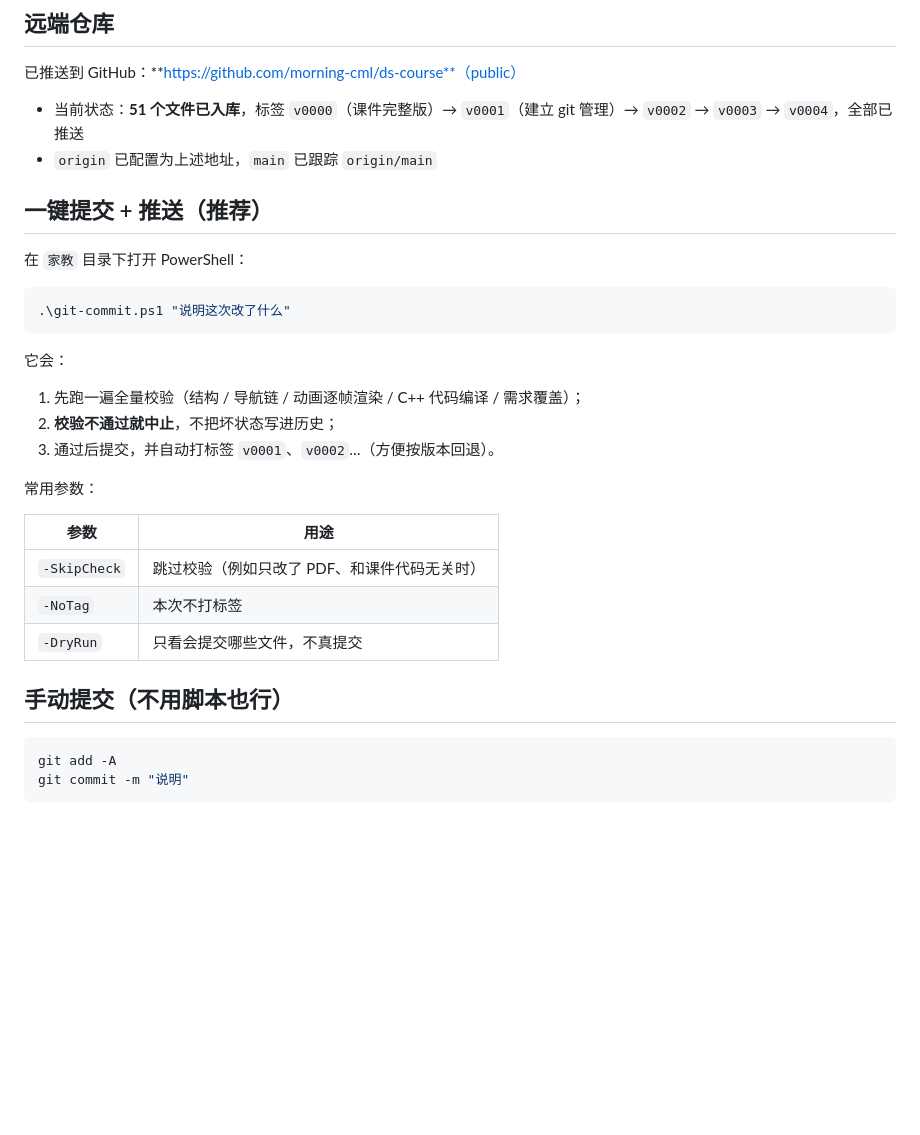
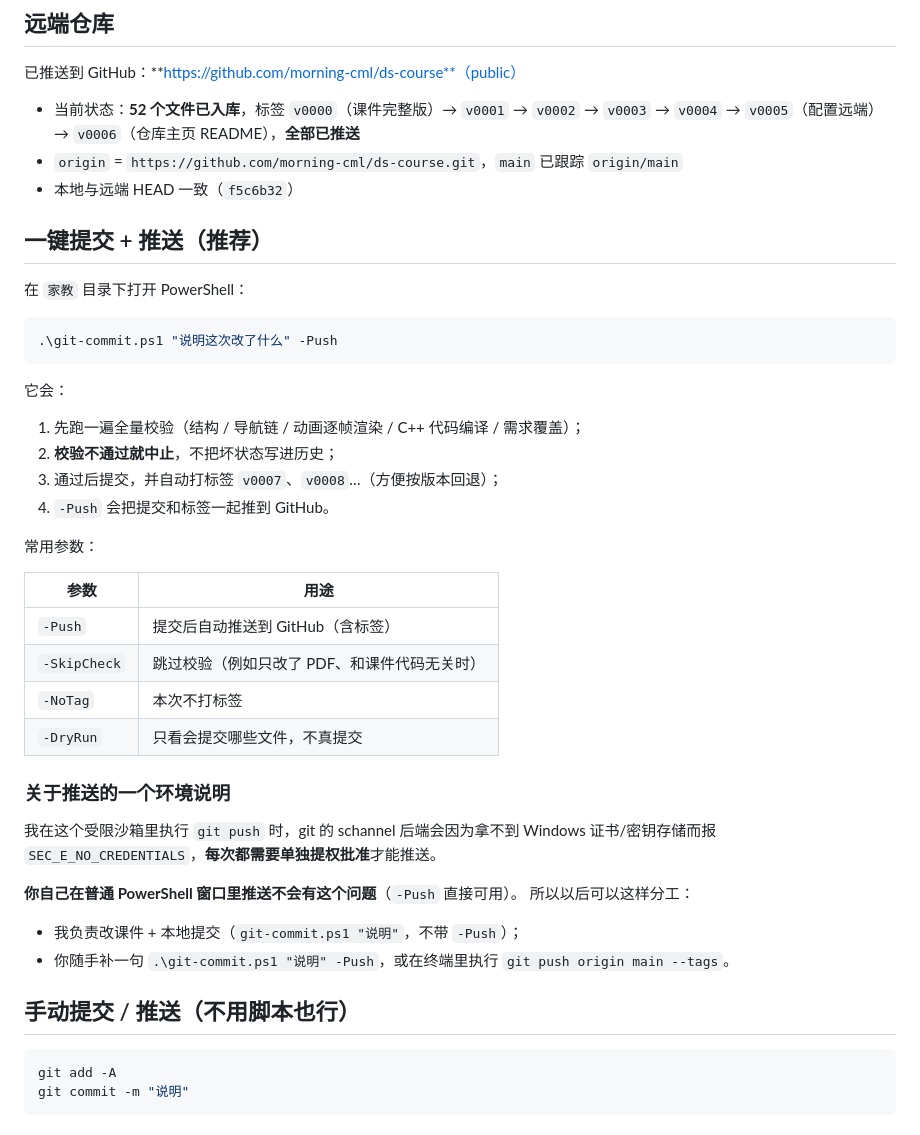
Before and after one commit to morning-cml/ds-course, a Markdown page: GIT-使用说明.md, the part around the change. GitHub-like rendering; blank space fills up the shorter version.

Commit message:
同步说明：远端状态与推送方式 (2026-09-16 12:59)

````diff
--- a/GIT-使用说明.md
+++ b/GIT-使用说明.md
@@ -20,31 +20,45 @@
 
 已推送到 GitHub：**https://github.com/morning-cml/ds-course**（public）
 
-- 当前状态：**51 个文件已入库**，标签 `v0000`（课件完整版）→ `v0001`（建立 git 管理）→ `v0002` → `v0003` → `v0004`，全部已推送
-- `origin` 已配置为上述地址，`main` 已跟踪 `origin/main`
+- 当前状态：**52 个文件已入库**，标签 `v0000`（课件完整版）→ `v0001` → `v0002` → `v0003` → `v0004` → `v0005`（配置远端）→ `v0006`（仓库主页 README），**全部已推送**
+- `origin` = `https://github.com/morning-cml/ds-course.git`，`main` 已跟踪 `origin/main`
+- 本地与远端 HEAD 一致（`f5c6b32`）
 
 ## 一键提交 + 推送（推荐）
 
 在 `家教` 目录下打开 PowerShell：
 
 ```powershell
-.\git-commit.ps1 "说明这次改了什么"
+.\git-commit.ps1 "说明这次改了什么" -Push
 ```
 
 它会：
 1. 先跑一遍全量校验（结构 / 导航链 / 动画逐帧渲染 / C++ 代码编译 / 需求覆盖）；
 2. **校验不通过就中止**，不把坏状态写进历史；
-3. 通过后提交，并自动打标签 `v0001`、`v0002`…（方便按版本回退）。
+3. 通过后提交，并自动打标签 `v0007`、`v0008`…（方便按版本回退）；
+4. `-Push` 会把提交和标签一起推到 GitHub。
 
 常用参数：
 
 | 参数 | 用途 |
 |---|---|
+| `-Push` | 提交后自动推送到 GitHub（含标签） |
 | `-SkipCheck` | 跳过校验（例如只改了 PDF、和课件代码无关时） |
 | `-NoTag` | 本次不打标签 |
 | `-DryRun` | 只看会提交哪些文件，不真提交 |
 
-## 手动提交（不用脚本也行）
+### 关于推送的一个环境说明
+
+我在这个受限沙箱里执行 `git push` 时，git 的 schannel 后端会因为拿不到 Windows 证书/密钥存储而报
+`SEC_E_NO_CREDENTIALS`，**每次都需要单独提权批准**才能推送。
+
+**你自己在普通 PowerShell 窗口里推送不会有这个问题**（`-Push` 直接可用）。
+所以以后可以这样分工：
+
+- 我负责改课件 + 本地提交（`git-commit.ps1 "说明"`，不带 `-Push`）；
+- 你随手补一句 `.\git-commit.ps1 "说明" -Push`，或在终端里执行 `git push origin main --tags`。
+
+## 手动提交 / 推送（不用脚本也行）
 
 ```powershell
 git add -A
````
